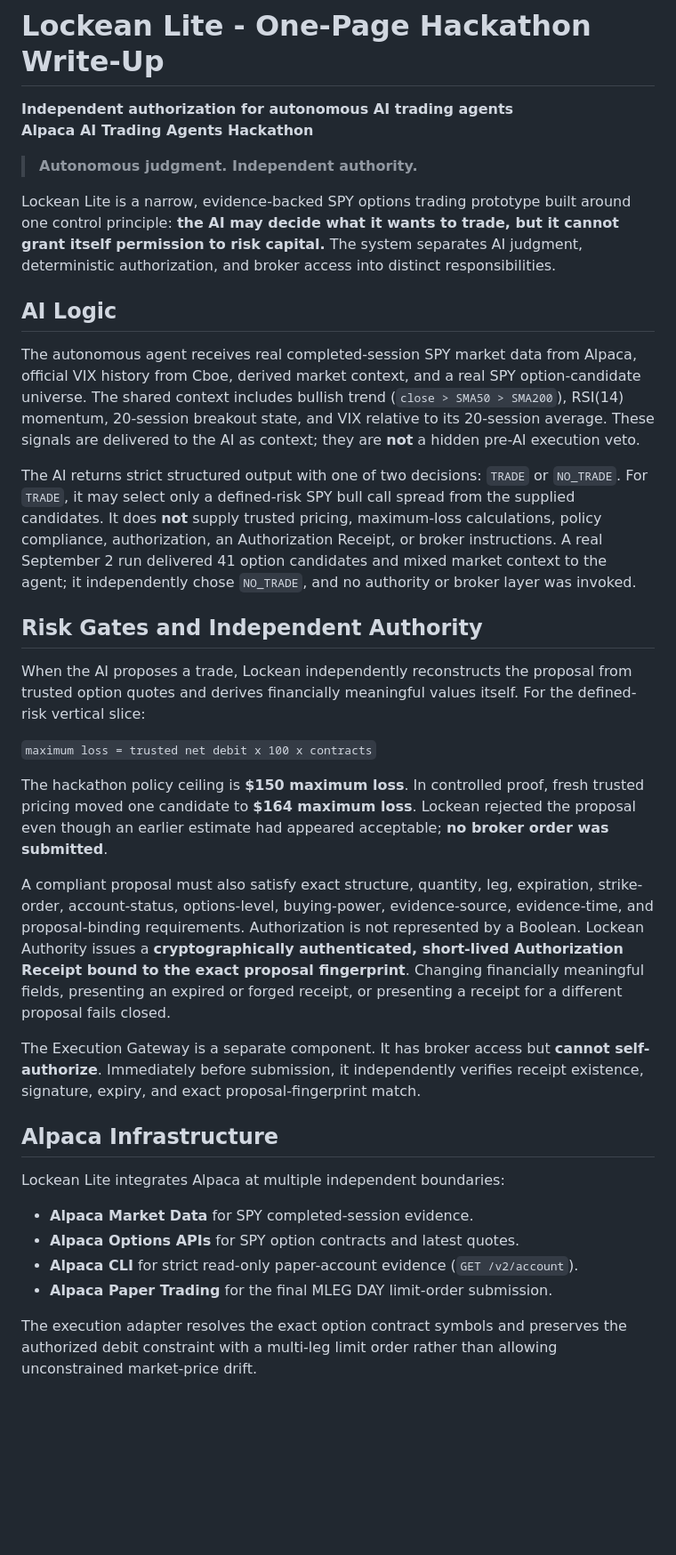
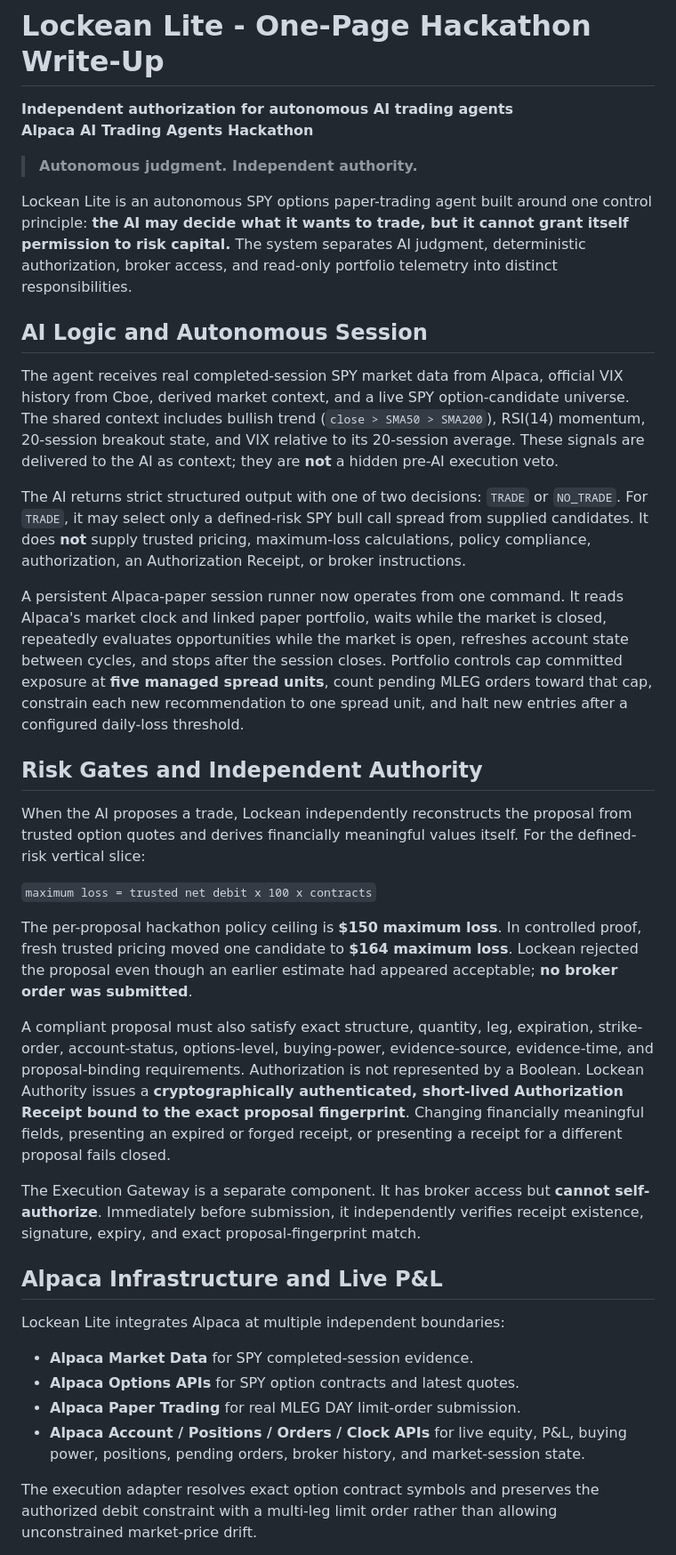
Before and after one commit to Djcezile/Lockean-lite, a Markdown page: docs/submission/LOCKEAN_LITE_ONE_PAGE_WRITEUP.md, the part around one of its changes. Shown at 89% size. GitHub-like rendering; blank space fills up the shorter version.

Commit message:
docs: update one-page write-up for autonomous paper session

```diff
--- a/docs/submission/LOCKEAN_LITE_ONE_PAGE_WRITEUP.md
+++ b/docs/submission/LOCKEAN_LITE_ONE_PAGE_WRITEUP.md
@@ -5,13 +5,15 @@
 
 > **Autonomous judgment. Independent authority.**
 
-Lockean Lite is a narrow, evidence-backed SPY options trading prototype built around one control principle: **the AI may decide what it wants to trade, but it cannot grant itself permission to risk capital.** The system separates AI judgment, deterministic authorization, and broker access into distinct responsibilities.
+Lockean Lite is an autonomous SPY options paper-trading agent built around one control principle: **the AI may decide what it wants to trade, but it cannot grant itself permission to risk capital.** The system separates AI judgment, deterministic authorization, broker access, and read-only portfolio telemetry into distinct responsibilities.
 
-## AI Logic
+## AI Logic and Autonomous Session
 
-The autonomous agent receives real completed-session SPY market data from Alpaca, official VIX history from Cboe, derived market context, and a real SPY option-candidate universe. The shared context includes bullish trend (`close > SMA50 > SMA200`), RSI(14) momentum, 20-session breakout state, and VIX relative to its 20-session average. These signals are delivered to the AI as context; they are **not** a hidden pre-AI execution veto.
+The agent receives real completed-session SPY market data from Alpaca, official VIX history from Cboe, derived market context, and a live SPY option-candidate universe. The shared context includes bullish trend (`close > SMA50 > SMA200`), RSI(14) momentum, 20-session breakout state, and VIX relative to its 20-session average. These signals are delivered to the AI as context; they are **not** a hidden pre-AI execution veto.
 
-The AI returns strict structured output with one of two decisions: `TRADE` or `NO_TRADE`. For `TRADE`, it may select only a defined-risk SPY bull call spread from the supplied candidates. It does **not** supply trusted pricing, maximum-loss calculations, policy compliance, authorization, an Authorization Receipt, or broker instructions. A real September 2 run delivered 41 option candidates and mixed market context to the agent; it independently chose `NO_TRADE`, and no authority or broker layer was invoked.
+The AI returns strict structured output with one of two decisions: `TRADE` or `NO_TRADE`. For `TRADE`, it may select only a defined-risk SPY bull call spread from supplied candidates. It does **not** supply trusted pricing, maximum-loss calculations, policy compliance, authorization, an Authorization Receipt, or broker instructions.
+
+A persistent Alpaca-paper session runner now operates from one command. It reads Alpaca's market clock and linked paper portfolio, waits while the market is closed, repeatedly evaluates opportunities while the market is open, refreshes account state between cycles, and stops after the session closes. Portfolio controls cap committed exposure at **five managed spread units**, count pending MLEG orders toward that cap, constrain each new recommendation to one spread unit, and halt new entries after a configured daily-loss threshold.
 
 ## Risk Gates and Independent Authority
 
@@ -19,20 +21,20 @@ When the AI proposes a trade, Lockean independently reconstructs the proposal fr
 
 `maximum loss = trusted net debit x 100 x contracts`
 
-The hackathon policy ceiling is **$150 maximum loss**. In controlled proof, fresh trusted pricing moved one candidate to **$164 maximum loss**. Lockean rejected the proposal even though an earlier estimate had appeared acceptable; **no broker order was submitted**.
+The per-proposal hackathon policy ceiling is **$150 maximum loss**. In controlled proof, fresh trusted pricing moved one candidate to **$164 maximum loss**. Lockean rejected the proposal even though an earlier estimate had appeared acceptable; **no broker order was submitted**.
 
 A compliant proposal must also satisfy exact structure, quantity, leg, expiration, strike-order, account-status, options-level, buying-power, evidence-source, evidence-time, and proposal-binding requirements. Authorization is not represented by a Boolean. Lockean Authority issues a **cryptographically authenticated, short-lived Authorization Receipt bound to the exact proposal fingerprint**. Changing financially meaningful fields, presenting an expired or forged receipt, or presenting a receipt for a different proposal fails closed.
 
 The Execution Gateway is a separate component. It has broker access but **cannot self-authorize**. Immediately before submission, it independently verifies receipt existence, signature, expiry, and exact proposal-fingerprint match.
 
-## Alpaca Infrastructure
+## Alpaca Infrastructure and Live P&L
 
 Lockean Lite integrates Alpaca at multiple independent boundaries:
 
 - **Alpaca Market Data** for SPY completed-session evidence.
 - **Alpaca Options APIs** for SPY option contracts and latest quotes.
-- **Alpaca CLI** for strict read-only paper-account evidence (`GET /v2/account`).
-- **Alpaca Paper Trading** for the final MLEG DAY limit-order submission.
+- **Alpaca Paper Trading** for real MLEG DAY limit-order submission.
+- **Alpaca Account / Positions / Orders / Clock APIs** for live equity, P&L, buying power, positions, pending orders, broker history, and market-session state.
 
-The execution adapter resolves the exact option contract symbols and preserves the authorized debit constraint with a multi-leg limit order rather than allowing unconstrained market-price drift.
+The execution adapter resolves exact option contract symbols and preserves the authorized debit constraint with a multi-leg limit order rather than allowing unconstrained market-price drift.
 
```
Also changed, not shown: other parts of docs/submission/LOCKEAN_LITE_ONE_PAGE_WRITEUP.md (+9 -3 lines).
